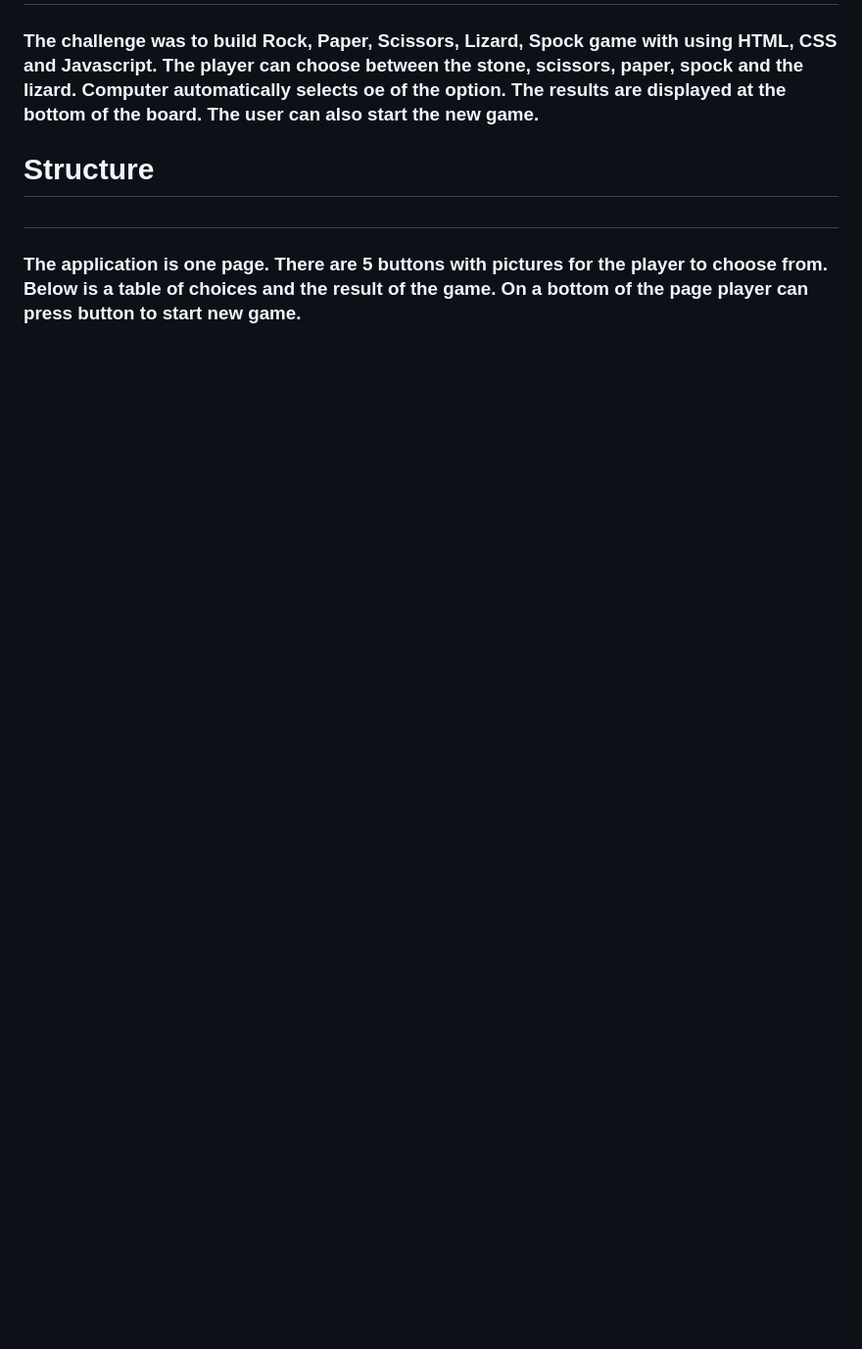
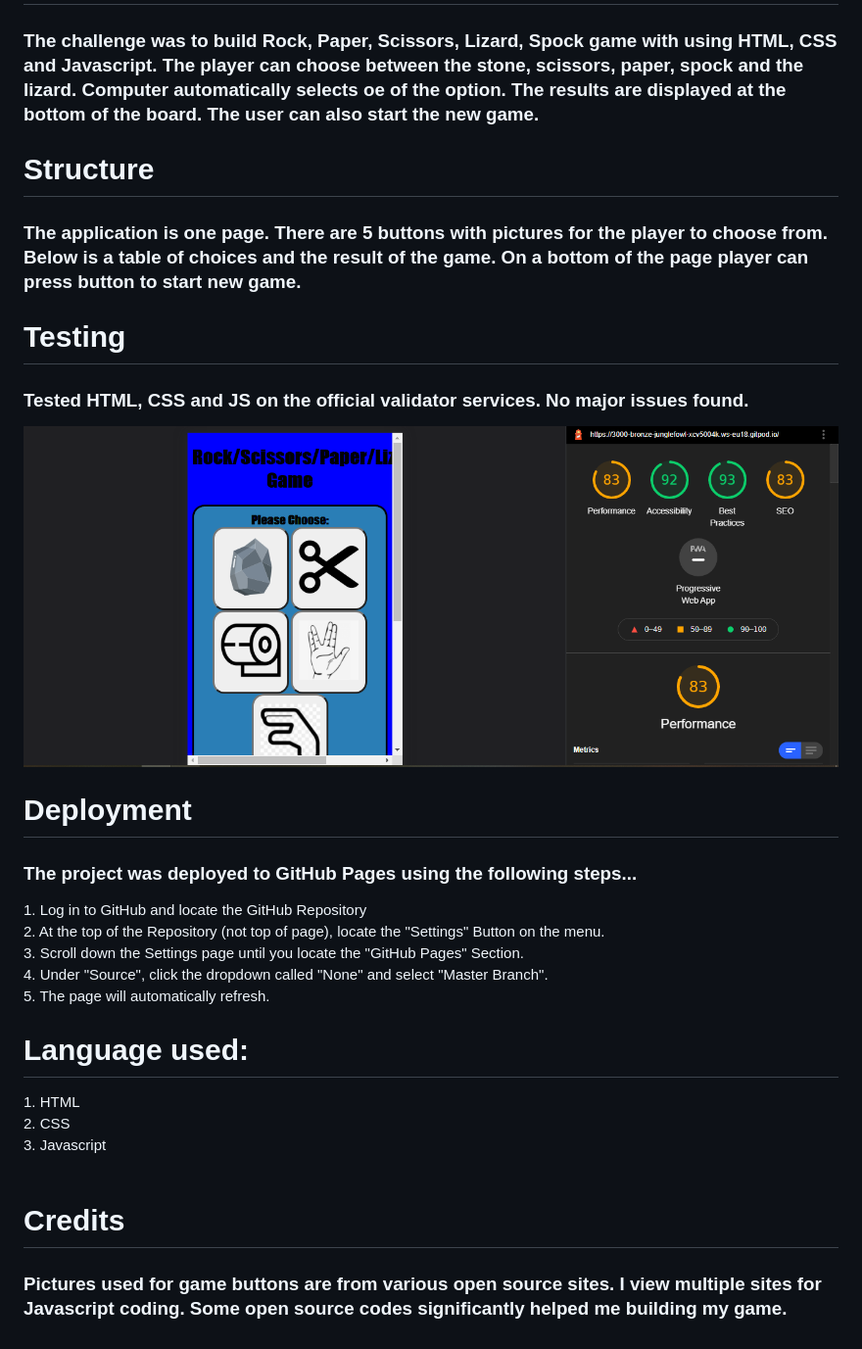
Before and after one commit to Code-Institute-Submissions/KrisHoody-rock-paper-scissors_DecResub, a Markdown page: README.md, the part around the change printed below. Shown: that part at 98% size. Rendered like a GitHub page; pictures changed too: assets/images/lighthouse.png (added); blank space fills up the shorter version.

```diff
--- a/README.md
+++ b/README.md
@@ -6,3 +6,21 @@
   <h3>The challenge was to build Rock, Paper, Scissors, Lizard, Spock game with using HTML, CSS and Javascript. The player can choose between the stone, scissors, paper, spock and the lizard. Computer automatically selects oe of the option. The results are displayed at the bottom of the board. The user can also start the new game.</h3>
- <h1>Structure<h1>
-   <h3>The application is one page. There are 5 buttons with pictures for the player to choose from. Below is a table of choices and the result of the game. On a bottom of the page player can press button to start new game.</h3>
+<h1>Structure</h1>
+  <h3>The application is one page. There are 5 buttons with pictures for the player to choose from. Below is a table of choices and the result of the game. On a bottom of the page player can press button to start new game.</h3>
+<h1>Testing</h2>
+  <h3>Tested HTML, CSS and JS on the official validator services. No major issues found.</h3>
+  <img src="assets/images/lighthouse.png">
+<h1>Deployment</h1>
+  <h3>The project was deployed to GitHub Pages using the following steps...</h3>
+   1. Log in to GitHub and locate the GitHub Repository<br>
+   2. At the top of the Repository (not top of page), locate the "Settings" Button on the menu.<br>
+   3. Scroll down the Settings page until you locate the "GitHub Pages" Section.<br>
+   4. Under "Source", click the dropdown called "None" and select "Master Branch".<br>
+   5. The page will automatically refresh.
+   <br>
+<h1>Language used:</h1>
+   1. HTML<br>
+   2. CSS<br>
+   3. Javascript<br>
+   <br>
+<h1>Credits</h1>
+ <h3>Pictures used for game buttons are from various open source sites. I view multiple sites for Javascript coding. Some open source codes significantly helped me building my game.</h3>
```
Also changed, not shown: other parts of README.md (+3 -3 lines).
